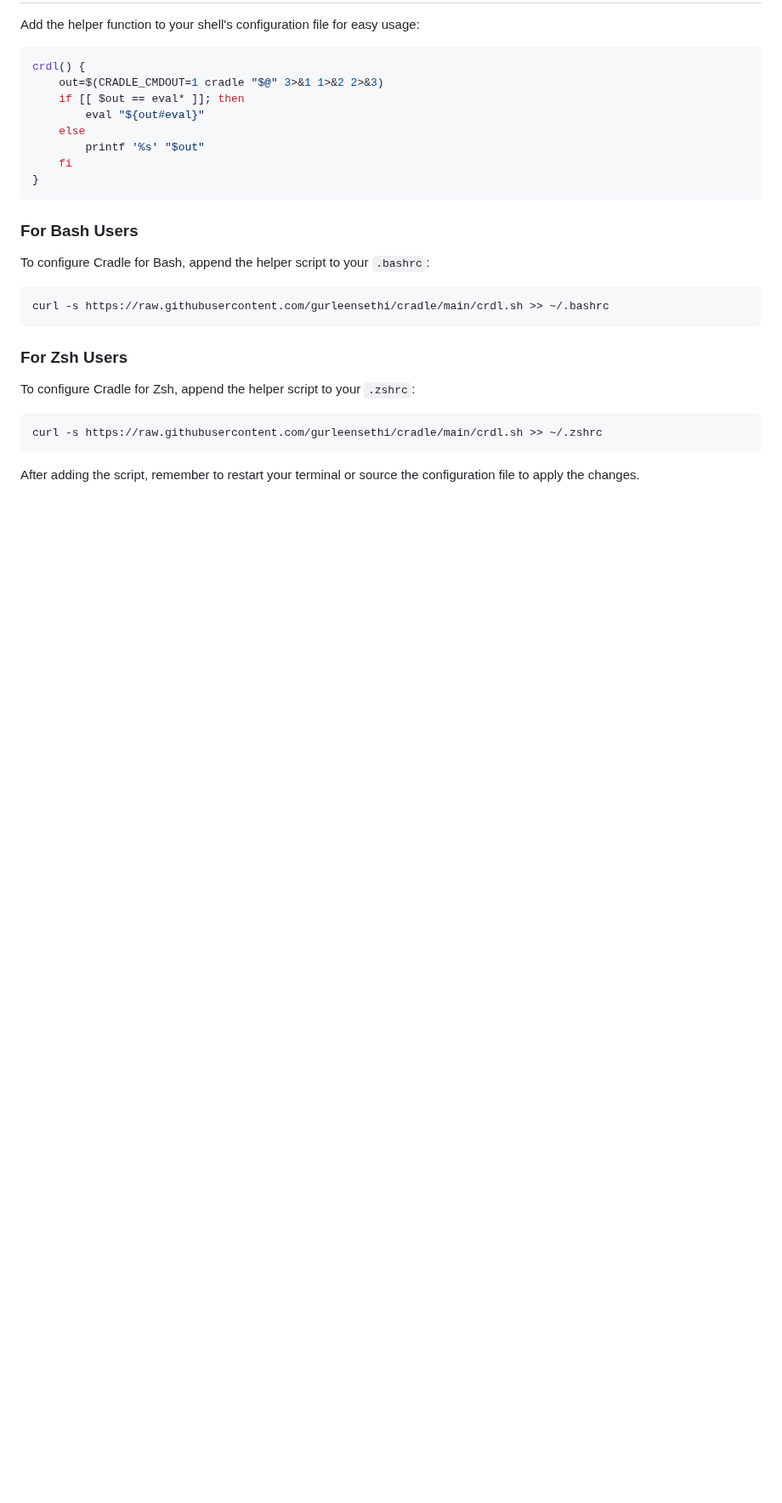
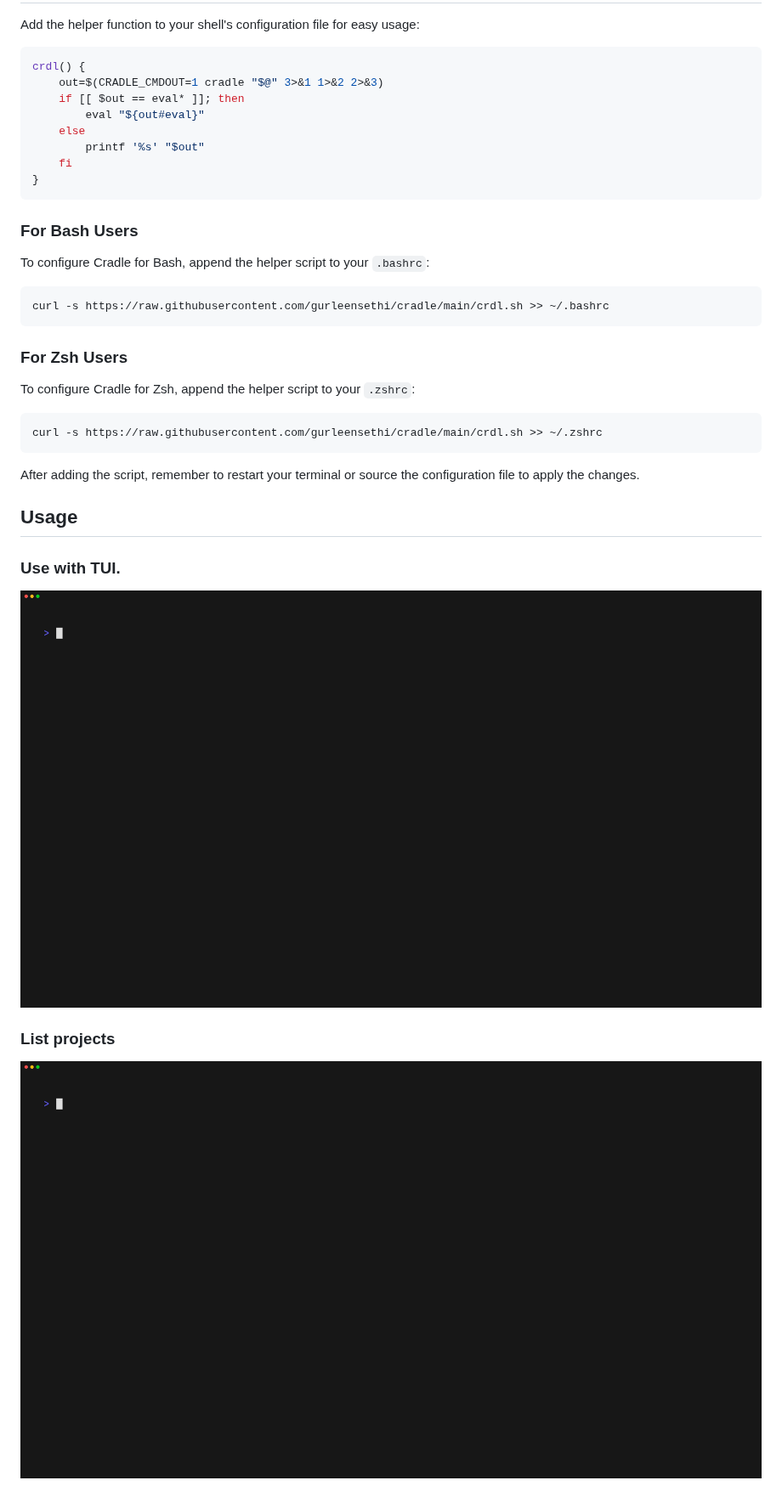
Before and after one commit to gurleensethi/cradle, a Markdown page: README.md, the part around the change. Shown at 85% size. Rendered like a GitHub page; pictures changed too: docs/vhs/gen/list.gif (added), docs/vhs/gen/main.gif (added); blank space fills up the shorter version.

````diff
--- a/README.md
+++ b/README.md
@@ -42,3 +42,13 @@ curl -s https://raw.githubusercontent.com/gurleensethi/cradle/main/crdl.sh >> ~/
 ```
 
 After adding the script, remember to restart your terminal or source the configuration file to apply the changes.
+
+## Usage
+
+### Use with TUI.
+
+![](./docs/vhs/gen/main.gif)
+
+### List projects
+
+![](./docs/vhs/gen/list.gif)
````
Also changed, not shown: 7 other files.
